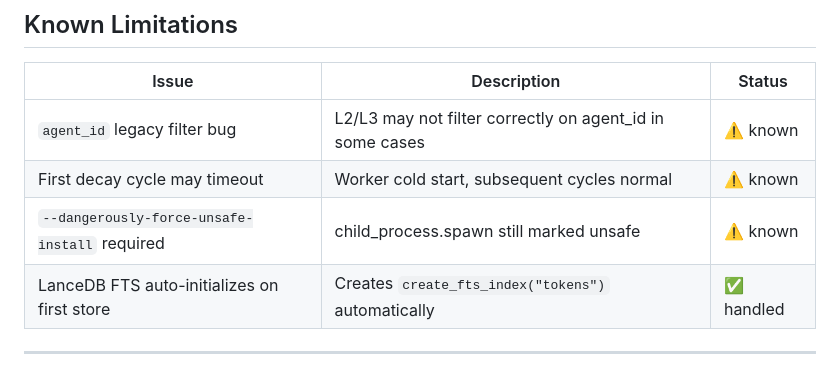
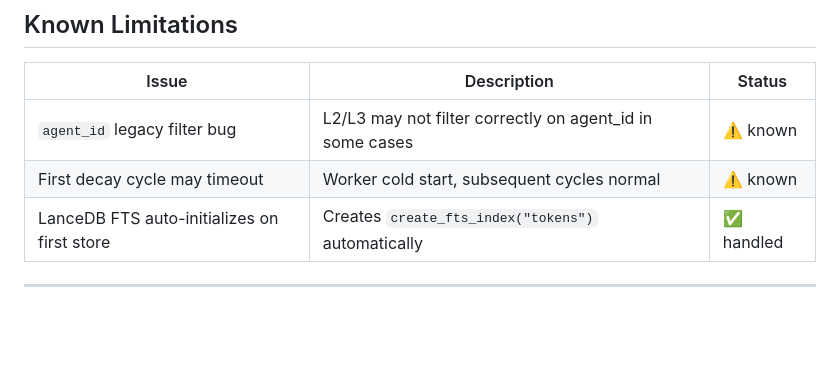
Before and after one commit to regulus-joseph/memory-recall, a Markdown page: README.md, the part around the change. GitHub-like rendering; blank space fills up the shorter version.

Commit message:
docs: remove --dangerously-force-unsafe-install from known limitations

```diff
--- a/README.md
+++ b/README.md
@@ -500,7 +500,6 @@ npm run test:smoke
 |-------|-------------|--------|
 | `agent_id` legacy filter bug | L2/L3 may not filter correctly on agent_id in some cases | ⚠️ known |
 | First decay cycle may timeout | Worker cold start, subsequent cycles normal | ⚠️ known |
-| `--dangerously-force-unsafe-install` required | child_process.spawn still marked unsafe | ⚠️ known |
 | LanceDB FTS auto-initializes on first store | Creates `create_fts_index("tokens")` automatically | ✅ handled |
 
 ---
```
